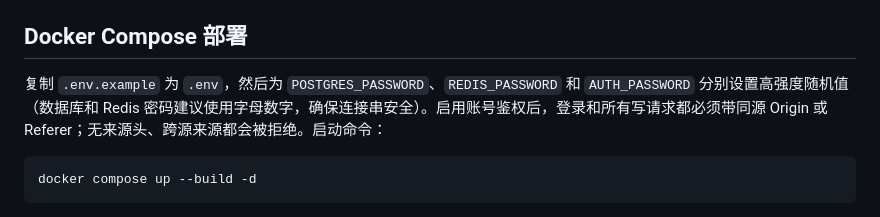
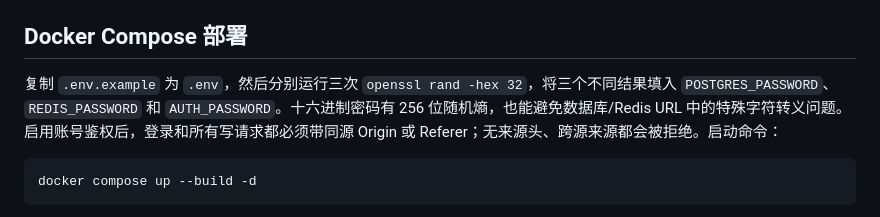
Before and after one commit to ycbing/mangongchang-ai-mvp, a Markdown page: README.md, the part around the change. Rendered like a GitHub page.

Commit message:
Document production PostgreSQL and deployment secrets

````diff
--- a/README.md
+++ b/README.md
@@ -87,7 +87,7 @@ Docker Compose 可选启用每日备份服务：`docker compose --profile backup
 
 ## Docker Compose 部署
 
-复制 `.env.example` 为 `.env`，然后为 `POSTGRES_PASSWORD`、`REDIS_PASSWORD` 和 `AUTH_PASSWORD` 分别设置高强度随机值（数据库和 Redis 密码建议使用字母数字，确保连接串安全）。启用账号鉴权后，登录和所有写请求都必须带同源 Origin 或 Referer；无来源头、跨源来源都会被拒绝。启动命令：
+复制 `.env.example` 为 `.env`，然后分别运行三次 `openssl rand -hex 32`，将三个不同结果填入 `POSTGRES_PASSWORD`、`REDIS_PASSWORD` 和 `AUTH_PASSWORD`。十六进制密码有 256 位随机熵，也能避免数据库/Redis URL 中的特殊字符转义问题。启用账号鉴权后，登录和所有写请求都必须带同源 Origin 或 Referer；无来源头、跨源来源都会被拒绝。启动命令：
 
 ```sh
 docker compose up --build -d
````
Also changed, not shown: IMPLEMENTATION_PLAN.md (+1 -0 lines).
